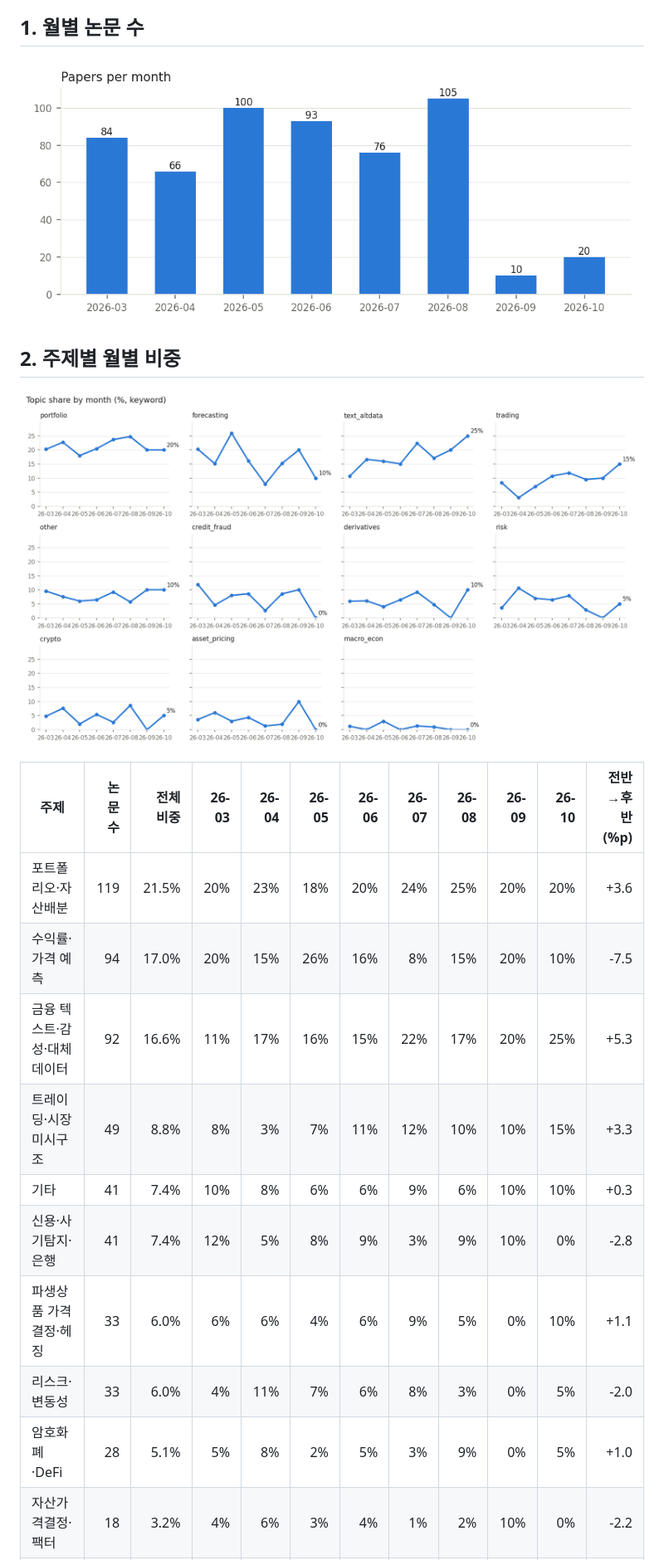
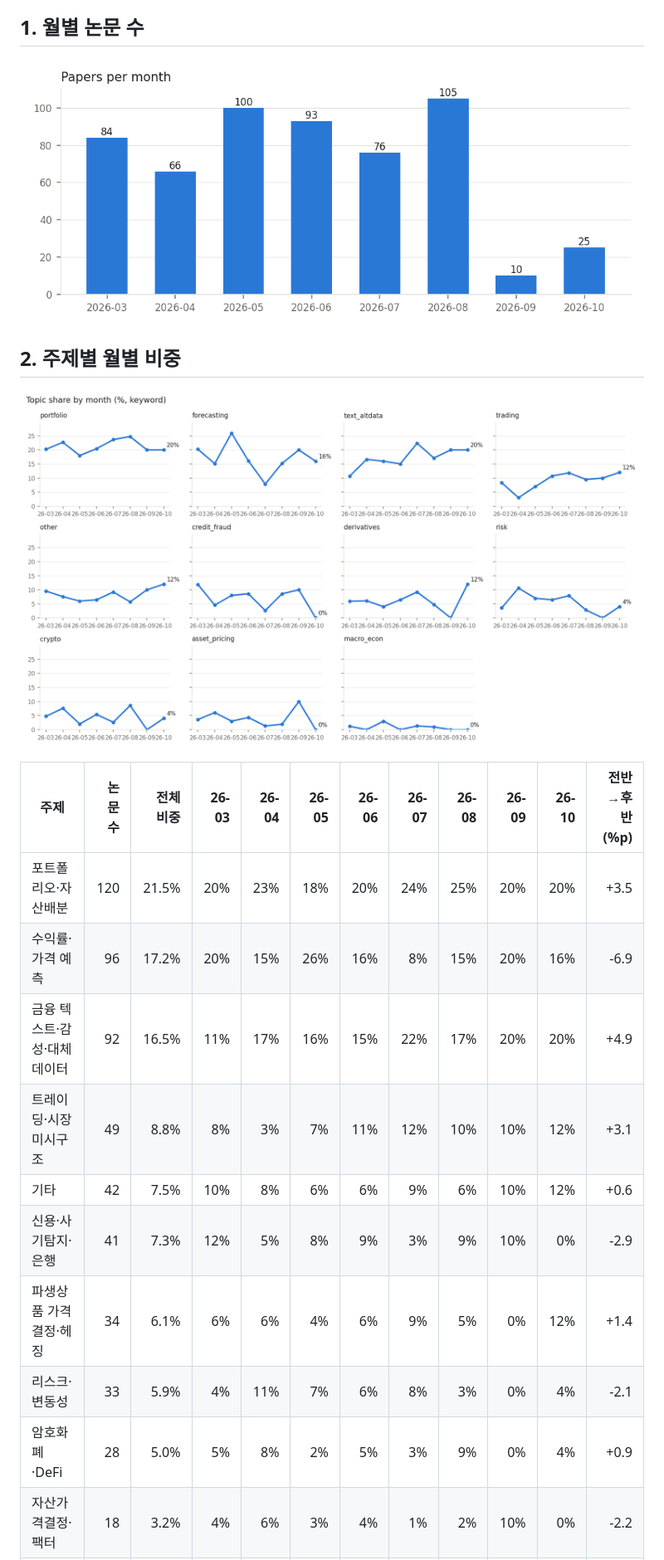
Before and after one commit to marji-kr/team_project_bigdata_26_02, a Markdown page: outputs/reports/trend_report_keyword.md, the part around one of its changes. Shown at 83% size. GitHub-like rendering; pictures changed too: outputs/figures/monthly_counts.png, outputs/figures/topic_share.png.

```diff
--- a/outputs/reports/trend_report_keyword.md
+++ b/outputs/reports/trend_report_keyword.md
@@ -14,15 +14,15 @@
 
 | 주제 | 논문 수 | 전체 비중 | 26-03 | 26-04 | 26-05 | 26-06 | 26-07 | 26-08 | 26-09 | 26-10 | 전반→후반 (%p) |
 |---|---:|---:|---:|---:|---:|---:|---:|---:|---:|---:|---:|
-| 포트폴리오·자산배분 | 119 | 21.5% | 20% | 23% | 18% | 20% | 24% | 25% | 20% | 20% | +3.6 |
-| 수익률·가격 예측 | 94 | 17.0% | 20% | 15% | 26% | 16% | 8% | 15% | 20% | 10% | -7.5 |
-| 금융 텍스트·감성·대체데이터 | 92 | 16.6% | 11% | 17% | 16% | 15% | 22% | 17% | 20% | 25% | +5.3 |
-| 트레이딩·시장 미시구조 | 49 | 8.8% | 8% | 3% | 7% | 11% | 12% | 10% | 10% | 15% | +3.3 |
-| 기타 | 41 | 7.4% | 10% | 8% | 6% | 6% | 9% | 6% | 10% | 10% | +0.3 |
-| 신용·사기탐지·은행 | 41 | 7.4% | 12% | 5% | 8% | 9% | 3% | 9% | 10% | 0% | -2.8 |
-| 파생상품 가격결정·헤징 | 33 | 6.0% | 6% | 6% | 4% | 6% | 9% | 5% | 0% | 10% | +1.1 |
-| 리스크·변동성 | 33 | 6.0% | 4% | 11% | 7% | 6% | 8% | 3% | 0% | 5% | -2.0 |
-| 암호화폐·DeFi | 28 | 5.1% | 5% | 8% | 2% | 5% | 3% | 9% | 0% | 5% | +1.0 |
+| 포트폴리오·자산배분 | 120 | 21.5% | 20% | 23% | 18% | 20% | 24% | 25% | 20% | 20% | +3.5 |
+| 수익률·가격 예측 | 96 | 17.2% | 20% | 15% | 26% | 16% | 8% | 15% | 20% | 16% | -6.9 |
+| 금융 텍스트·감성·대체데이터 | 92 | 16.5% | 11% | 17% | 16% | 15% | 22% | 17% | 20% | 20% | +4.9 |
+| 트레이딩·시장 미시구조 | 49 | 8.8% | 8% | 3% | 7% | 11% | 12% | 10% | 10% | 12% | +3.1 |
+| 기타 | 42 | 7.5% | 10% | 8% | 6% | 6% | 9% | 6% | 10% | 12% | +0.6 |
+| 신용·사기탐지·은행 | 41 | 7.3% | 12% | 5% | 8% | 9% | 3% | 9% | 10% | 0% | -2.9 |
+| 파생상품 가격결정·헤징 | 34 | 6.1% | 6% | 6% | 4% | 6% | 9% | 5% | 0% | 12% | +1.4 |
+| 리스크·변동성 | 33 | 5.9% | 4% | 11% | 7% | 6% | 8% | 3% | 0% | 4% | -2.1 |
+| 암호화폐·DeFi | 28 | 5.0% | 5% | 8% | 2% | 5% | 3% | 9% | 0% | 4% | +0.9 |
 | 자산가격결정·팩터 | 18 | 3.2% | 4% | 6% | 3% | 4% | 1% | 2% | 10% | 0% | -2.2 |
 | 거시경제·정책 | 6 | 1.1% | 1% | 0% | 3% | 0% | 1% | 1% | 0% | 0% | -0.2 |
 
```
Also changed, not shown: other parts of outputs/reports/trend_report_keyword.md (+18 -18 lines), outputs/figures/method_share.png, 9 other files.
